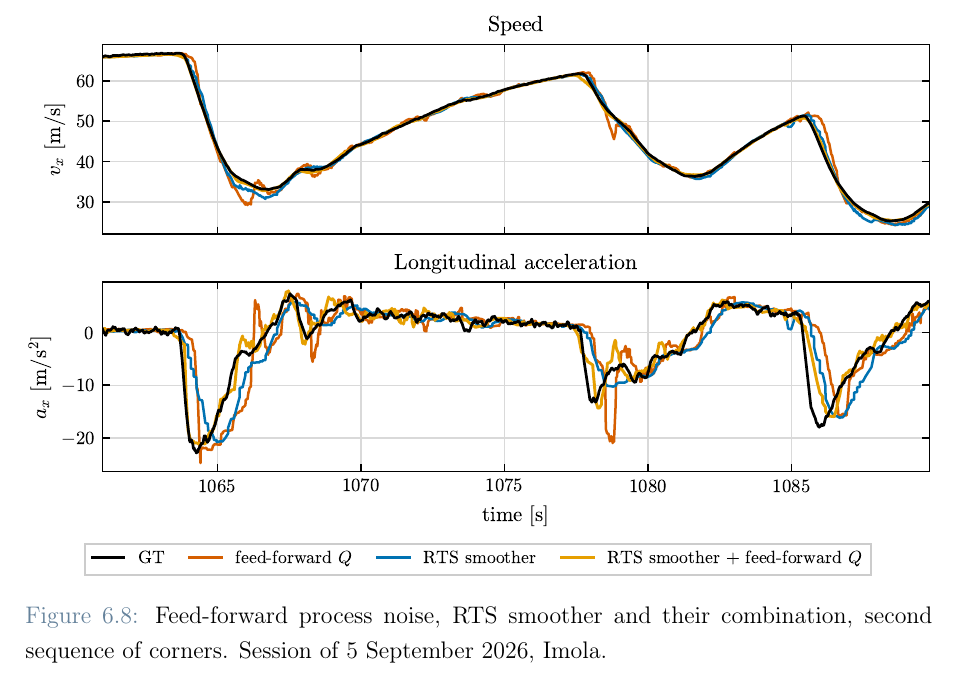
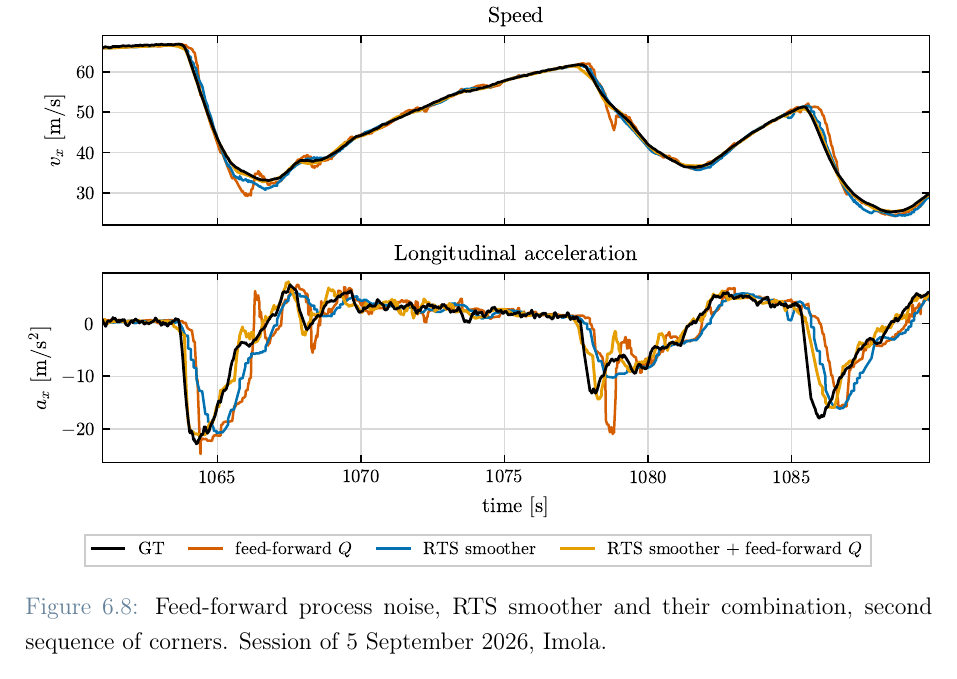
Before and after one commit to antopalla02/-T05-_Tesi, a LaTeX thesis (main.tex, which reads chapters/chapter6.tex): part of page 124 of 156, cut so that both start at the same text. Compiled offline with pdfLaTeX.

Commit message:
ch6 minor fix

```diff
--- a/chapters/chapter6.tex
+++ b/chapters/chapter6.tex
@@ -593,8 +593,10 @@ The combined approach is evaluated using the smoothing window of \SI{300}{ms} an
 \includegraphics[width=\textwidth]{figures/ch6/rts_qff_2.pdf}
 \caption{Feed-forward process noise, RTS smoother and their combination, first sequence of corners. Session of 5 September 2026, Imola.}
 \label{fig:rts_qff_2}
+\end{figure}
 
-\vspace{0.6cm}
+\begin{figure}[H]
+\centering
 \includegraphics[width=\textwidth]{figures/ch6/rts_qff_4.pdf}
 \caption{Feed-forward process noise, RTS smoother and their combination, second sequence of corners. Session of 5 September 2026, Imola.}
 \label{fig:rts_qff_4}
```
